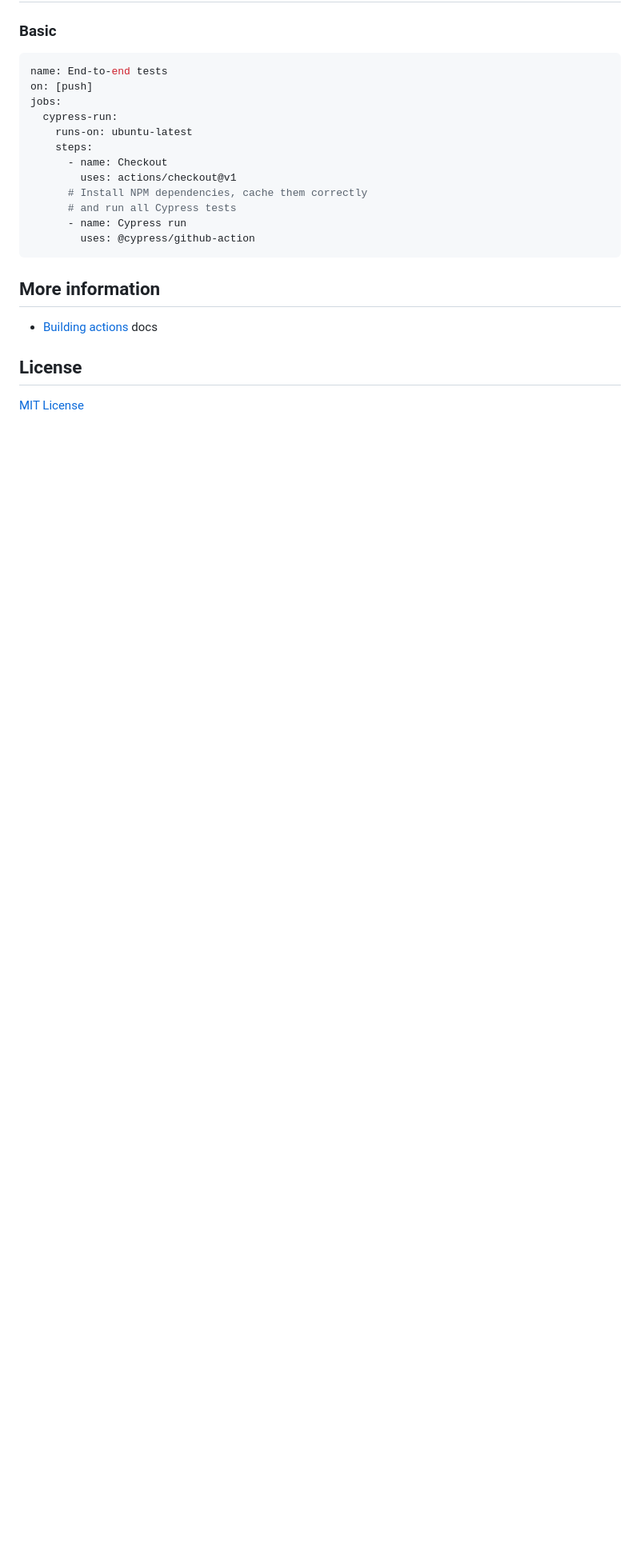
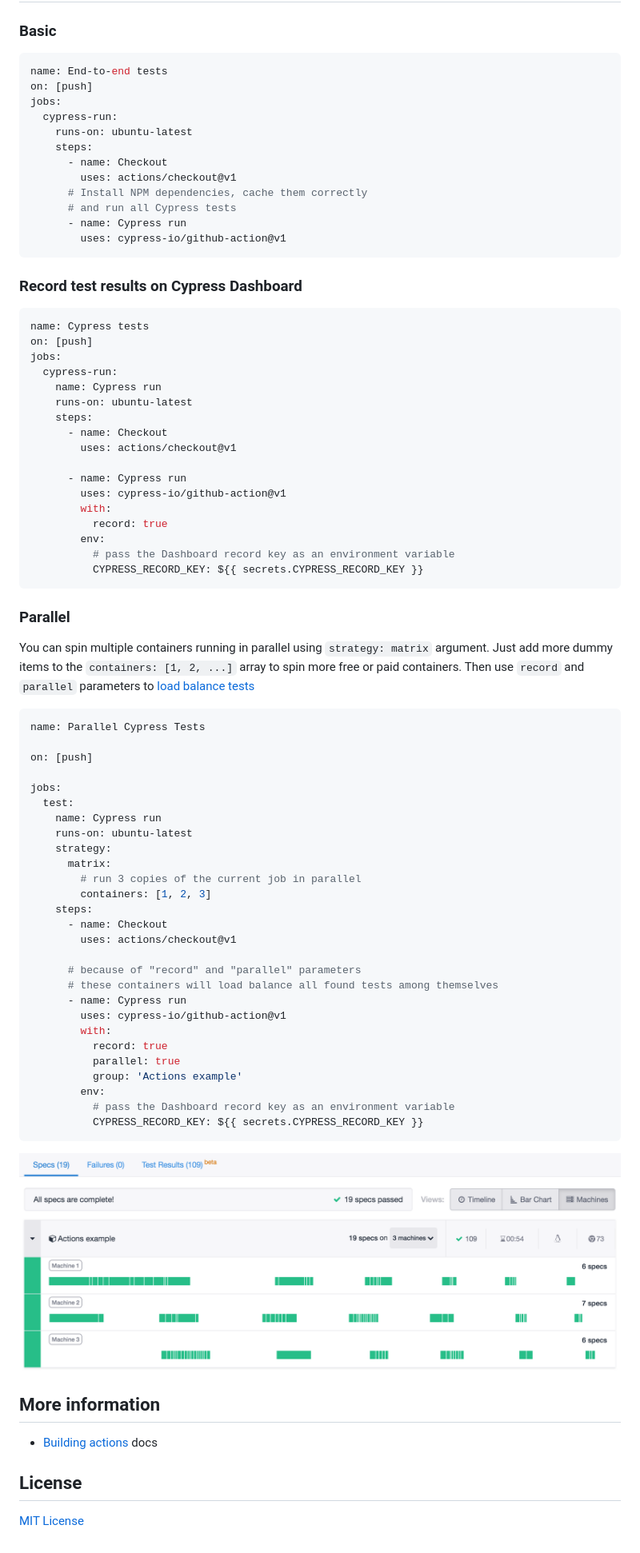
Before and after one commit to cypress-io/github-action, a Markdown page: README.md, the part around the change. Shown at 80% size. Rendered like a GitHub page; pictures changed too: images/parallel.png (added); blank space fills up the shorter version.

Commit message:
fix: add README examples

````diff
--- a/README.md
+++ b/README.md
@@ -18,8 +18,66 @@ jobs:
       # Install NPM dependencies, cache them correctly
       # and run all Cypress tests
       - name: Cypress run
-        uses: @cypress/github-action
+        uses: cypress-io/github-action@v1
 ```
+
+### Record test results on Cypress Dashboard
+
+```yml
+name: Cypress tests
+on: [push]
+jobs:
+  cypress-run:
+    name: Cypress run
+    runs-on: ubuntu-latest
+    steps:
+      - name: Checkout
+        uses: actions/checkout@v1
+
+      - name: Cypress run
+        uses: cypress-io/github-action@v1
+        with:
+          record: true
+        env:
+          # pass the Dashboard record key as an environment variable
+          CYPRESS_RECORD_KEY: ${{ secrets.CYPRESS_RECORD_KEY }}
+```
+
+### Parallel
+
+You can spin multiple containers running in parallel using `strategy: matrix` argument. Just add more dummy items to the `containers: [1, 2, ...]` array to spin more free or paid containers. Then use `record` and `parallel` parameters to [load balance tests](https://on.cypress.io/parallelization)
+
+```yml
+name: Parallel Cypress Tests
+
+on: [push]
+
+jobs:
+  test:
+    name: Cypress run
+    runs-on: ubuntu-latest
+    strategy:
+      matrix:
+        # run 3 copies of the current job in parallel
+        containers: [1, 2, 3]
+    steps:
+      - name: Checkout
+        uses: actions/checkout@v1
+
+      # because of "record" and "parallel" parameters
+      # these containers will load balance all found tests among themselves
+      - name: Cypress run
+        uses: cypress-io/github-action@v1
+        with:
+          record: true
+          parallel: true
+          group: 'Actions example'
+        env:
+          # pass the Dashboard record key as an environment variable
+          CYPRESS_RECORD_KEY: ${{ secrets.CYPRESS_RECORD_KEY }}
+```
+
+![Parallel run](images/parallel.png)
 
 ## More information
 
````
